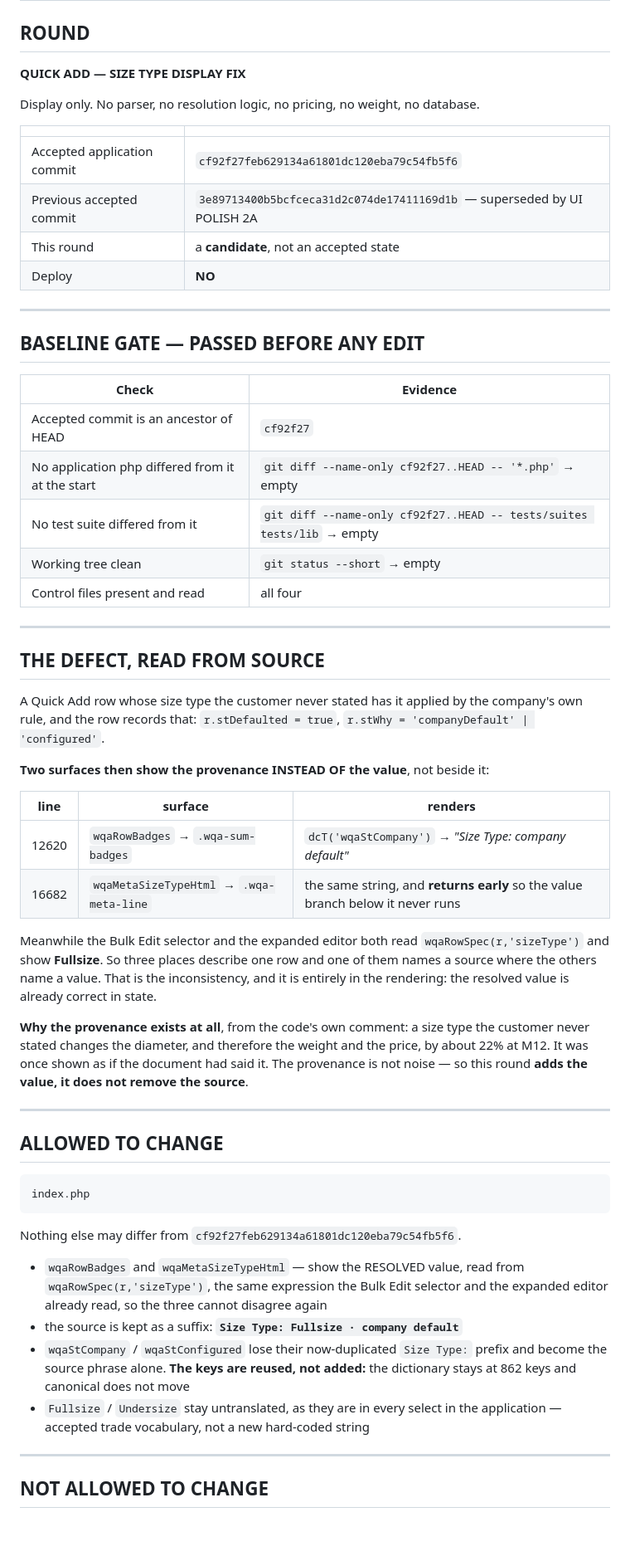
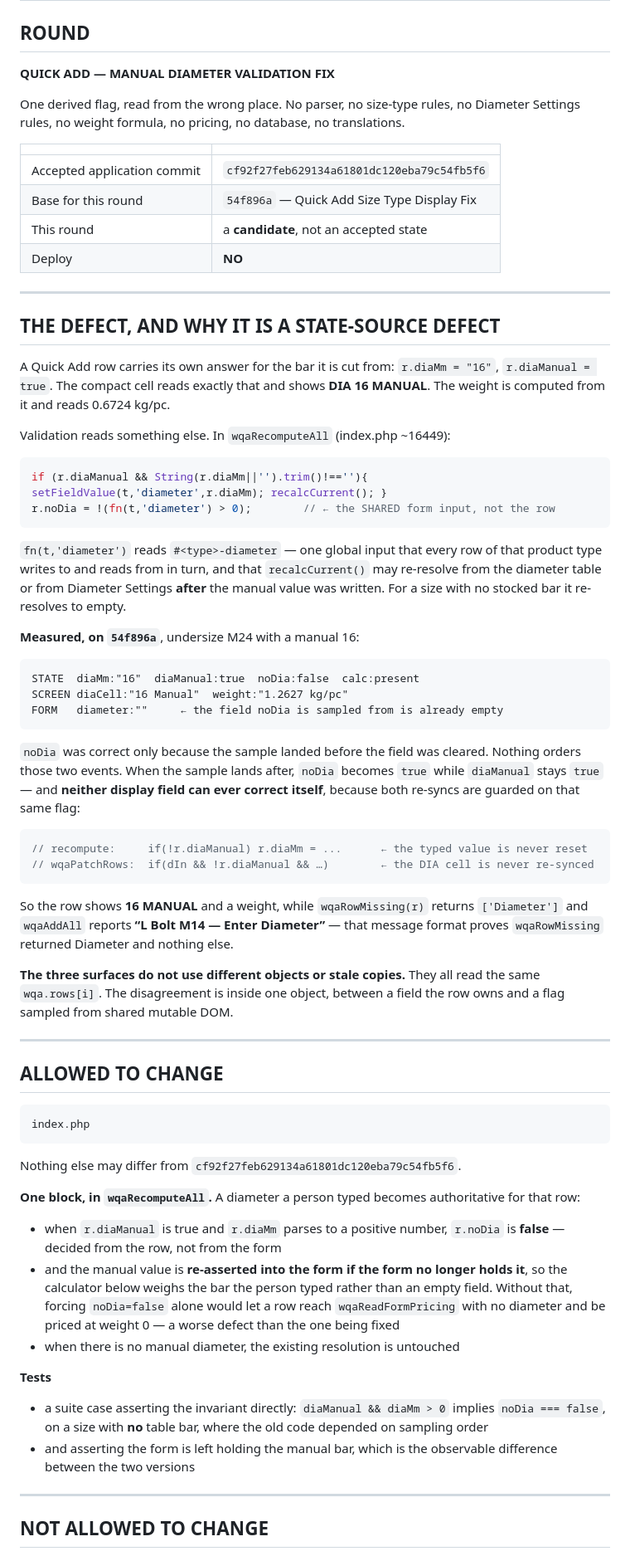
Before and after one commit to nicholaskoh999/quotation.dnchardware, a Markdown page: docs/control/ROUND-SCOPE.md, the part around one of its changes. Shown at 83% size. Rendered like a GitHub page; blank space fills up the shorter version.

Commit message:
The round is scoped before the flag it repairs
noDia is sampled from a single shared DOM input that every row of a product
type writes to in turn, and that recalcCurrent may re-resolve to empty after a
manual value was written. The row's own diaMm and its compact cell are never
re-synced while diaManual is true, so once the two disagree they stay
disagreeing: the screen shows 16 MANUAL and a weight while validation reports
Enter Diameter.

Scoped to deciding that one flag from the row instead of from the form — and to
re-asserting the typed bar into the form, because forcing the flag alone would
let a row reach the calculator with an empty diameter and be priced at weight
zero, which is worse than the defect.

````diff
--- a/docs/control/ROUND-SCOPE.md
+++ b/docs/control/ROUND-SCOPE.md
@@ -2,55 +2,65 @@
 
 ## ROUND
 
-**QUICK ADD — SIZE TYPE DISPLAY FIX**
+**QUICK ADD — MANUAL DIAMETER VALIDATION FIX**
 
-Display only. No parser, no resolution logic, no pricing, no weight, no database.
+One derived flag, read from the wrong place. No parser, no size-type rules, no
+Diameter Settings rules, no weight formula, no pricing, no database, no
+translations.
 
 | | |
 |---|---|
 | Accepted application commit | `cf92f27feb629134a61801dc120eba79c54fb5f6` |
-| Previous accepted commit | `3e89713400b5bcfceca31d2c074de17411169d1b` — superseded by UI POLISH 2A |
+| Base for this round | `54f896a` — Quick Add Size Type Display Fix |
 | This round | a **candidate**, not an accepted state |
 | Deploy | **NO** |
 
 ---
 
-## BASELINE GATE — PASSED BEFORE ANY EDIT
+## THE DEFECT, AND WHY IT IS A STATE-SOURCE DEFECT
 
-| Check | Evidence |
-|---|---|
-| Accepted commit is an ancestor of HEAD | `cf92f27` |
-| No application php differed from it at the start | `git diff --name-only cf92f27..HEAD -- '*.php'` → empty |
-| No test suite differed from it | `git diff --name-only cf92f27..HEAD -- tests/suites tests/lib` → empty |
-| Working tree clean | `git status --short` → empty |
-| Control files present and read | all four |
+A Quick Add row carries its own answer for the bar it is cut from:
+`r.diaMm = "16"`, `r.diaManual = true`. The compact cell reads exactly that and
+shows **DIA 16 MANUAL**. The weight is computed from it and reads 0.6724 kg/pc.
 
----
+Validation reads something else. In `wqaRecomputeAll` (index.php ~16449):
 
-## THE DEFECT, READ FROM SOURCE
+```js
+if (r.diaManual && String(r.diaMm||'').trim()!==''){ setFieldValue(t,'diameter',r.diaMm); recalcCurrent(); }
+r.noDia = !(fn(t,'diameter') > 0);        // ← the SHARED form input, not the row
+```
 
-A Quick Add row whose size type the customer never stated has it applied by the
-company's own rule, and the row records that: `r.stDefaulted = true`,
-`r.stWhy = 'companyDefault' | 'configured'`.
+`fn(t,'diameter')` reads `#<type>-diameter` — one global input that every row of
+that product type writes to and reads from in turn, and that `recalcCurrent()`
+may re-resolve from the diameter table or from Diameter Settings **after** the
+manual value was written. For a size with no stocked bar it re-resolves to
+empty.
 
-**Two surfaces then show the provenance INSTEAD OF the value**, not beside it:
+**Measured, on `54f896a`**, undersize M24 with a manual 16:
 
-| line | surface | renders |
-|---|---|---|
-| 12620 | `wqaRowBadges` → `.wqa-sum-badges` | `dcT('wqaStCompany')` → *"Size Type: company default"* |
-| 16682 | `wqaMetaSizeTypeHtml` → `.wqa-meta-line` | the same string, and **returns early** so the value branch below it never runs |
+```
+STATE  diaMm:"16"  diaManual:true  noDia:false  calc:present
+SCREEN diaCell:"16 Manual"  weight:"1.2627 kg/pc"
+FORM   diameter:""     ← the field noDia is sampled from is already empty
+```
 
-Meanwhile the Bulk Edit selector and the expanded editor both read
-`wqaRowSpec(r,'sizeType')` and show **Fullsize**. So three places describe one
-row and one of them names a source where the others name a value. That is the
-inconsistency, and it is entirely in the rendering: the resolved value is
-already correct in state.
+`noDia` was correct only because the sample landed before the field was cleared.
+Nothing orders those two events. When the sample lands after, `noDia` becomes
+`true` while `diaManual` stays `true` — and **neither display field can ever
+correct itself**, because both re-syncs are guarded on that same flag:
 
-**Why the provenance exists at all**, from the code's own comment: a size type
-the customer never stated changes the diameter, and therefore the weight and the
-price, by about 22% at M12. It was once shown as if the document had said it.
-The provenance is not noise — so this round **adds the value, it does not
-remove the source**.
+```js
+// recompute:     if(!r.diaManual) r.diaMm = ...      ← the typed value is never reset
+// wqaPatchRows:  if(dIn && !r.diaManual && …)        ← the DIA cell is never re-synced
+```
+
+So the row shows **16 MANUAL** and a weight, while `wqaRowMissing(r)` returns
+`['Diameter']` and `wqaAddAll` reports **“L Bolt M14 — Enter Diameter”** — that
+message format proves `wqaRowMissing` returned Diameter and nothing else.
+
+**The three surfaces do not use different objects or stale copies.** They all
+read the same `wqa.rows[i]`. The disagreement is inside one object, between a
+field the row owns and a flag sampled from shared mutable DOM.
 
 ---
 
@@ -62,15 +72,25 @@ index.php
 
 Nothing else may differ from `cf92f27feb629134a61801dc120eba79c54fb5f6`.
 
-- `wqaRowBadges` and `wqaMetaSizeTypeHtml` — show the RESOLVED value, read from
-  `wqaRowSpec(r,'sizeType')`, the same expression the Bulk Edit selector and the
-  expanded editor already read, so the three cannot disagree again
-- the source is kept as a suffix: **`Size Type: Fullsize · company default`**
-- `wqaStCompany` / `wqaStConfigured` lose their now-duplicated `Size Type:`
-  prefix and become the source phrase alone. **The keys are reused, not added:**
-  the dictionary stays at 862 keys and canonical does not move
-- `Fullsize` / `Undersize` stay untranslated, as they are in every select in the
-  application — accepted trade vocabulary, not a new hard-coded string
+**One block, in `wqaRecomputeAll`.** A diameter a person typed becomes
+authoritative for that row:
+
+- when `r.diaManual` is true and `r.diaMm` parses to a positive number,
+  `r.noDia` is **false** — decided from the row, not from the form
+- and the manual value is **re-asserted into the form if the form no longer
+  holds it**, so the calculator below weighs the bar the person typed rather
+  than an empty field. Without that, forcing `noDia=false` alone would let a row
+  reach `wqaReadFormPricing` with no diameter and be priced at weight 0 — a
+  worse defect than the one being fixed
+- when there is no manual diameter, the existing resolution is untouched
+
+**Tests**
+
+- a suite case asserting the invariant directly: `diaManual && diaMm > 0`
+  implies `noDia === false`, on a size with **no** table bar, where the old code
+  depended on sampling order
+- and asserting the form is left holding the manual bar, which is the
+  observable difference between the two versions
 
 ---
 
````
Also changed, not shown: other parts of docs/control/ROUND-SCOPE.md (+17 -18 lines).
